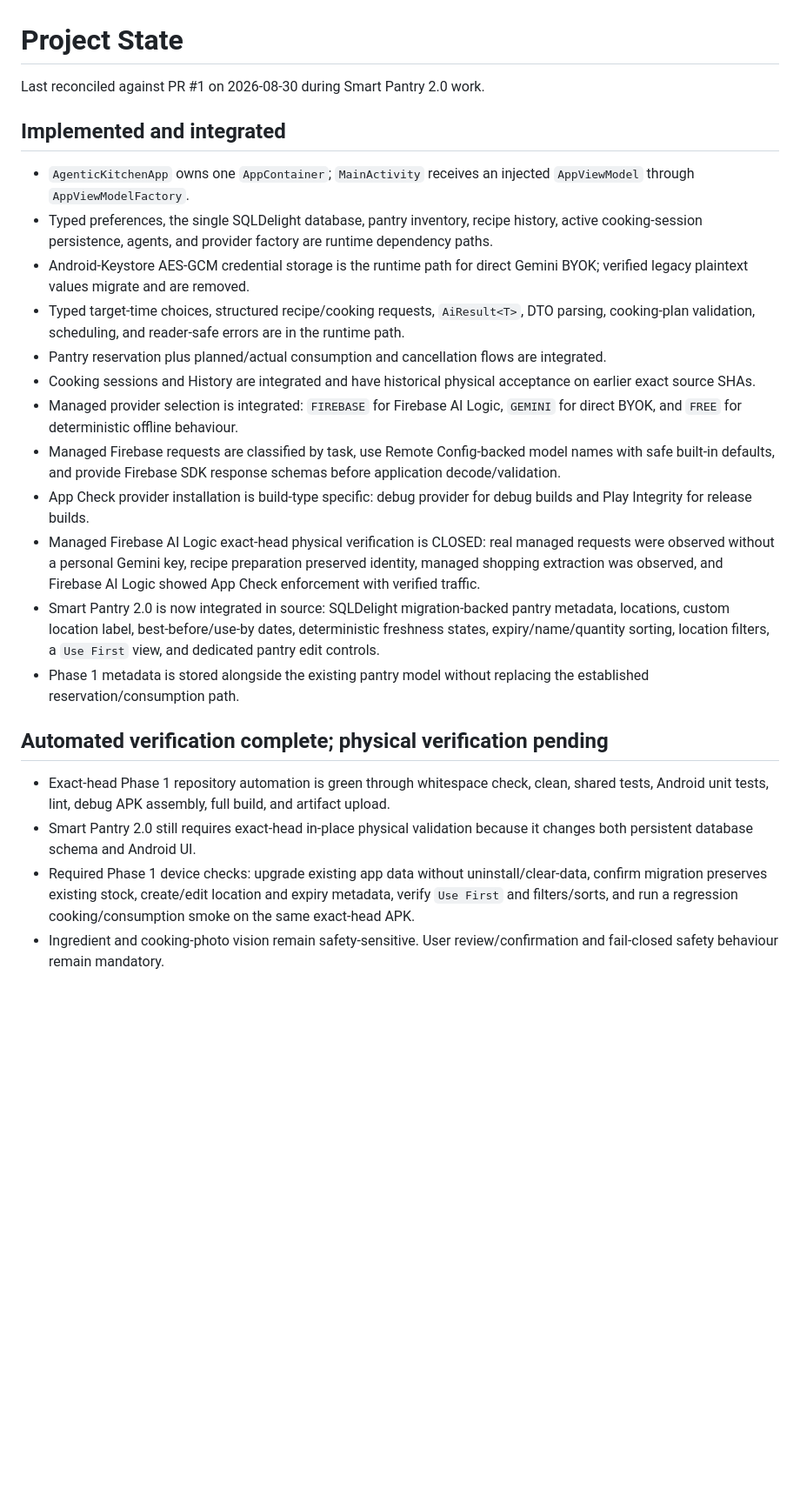
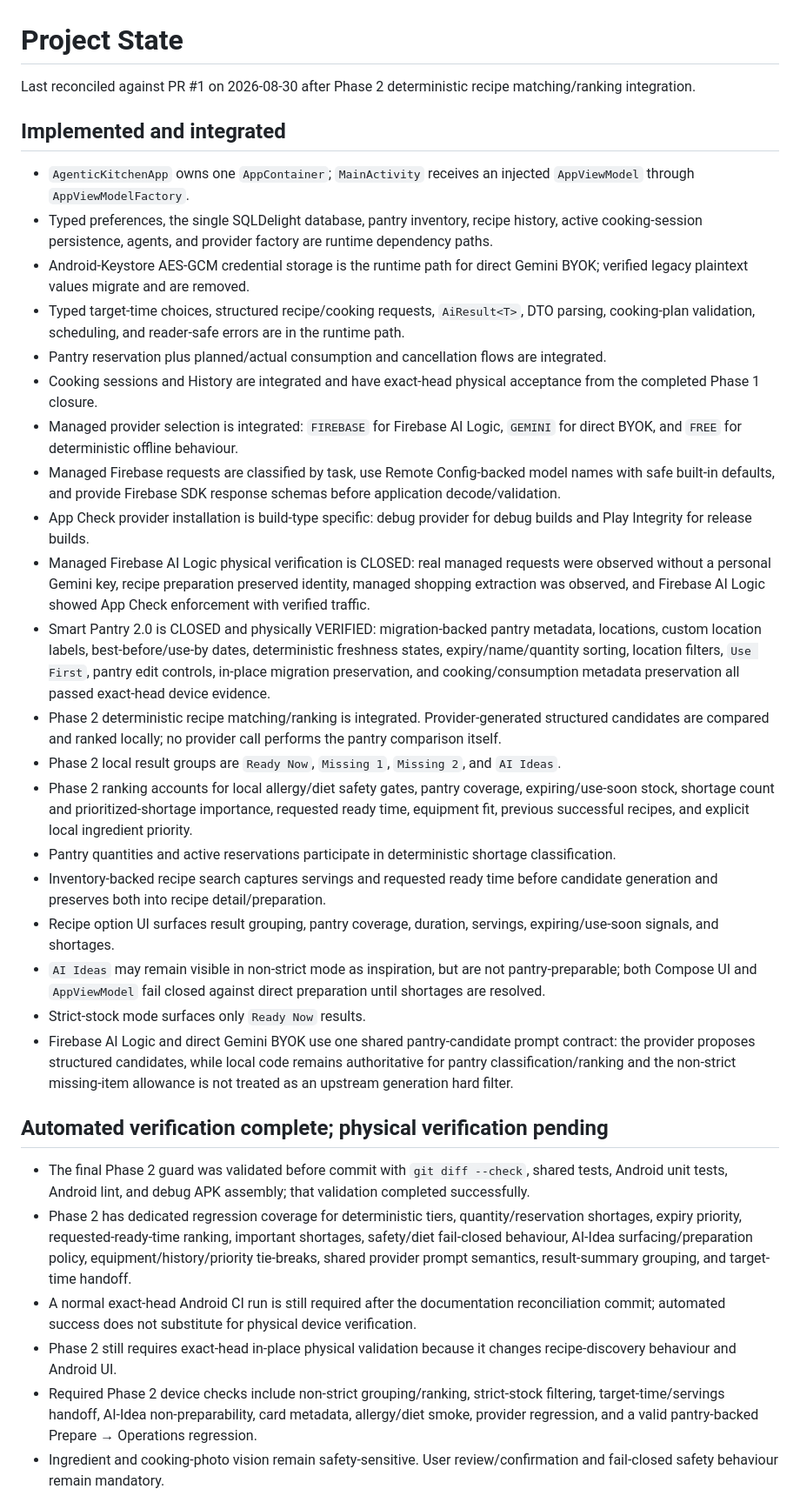
Before and after one commit to chaglaruk/AgenticKitchen, a Markdown page: docs/PROJECT_STATE.md, the part around one of its changes. Shown at 87% size. Rendered like a GitHub page; blank space fills up the shorter version.

Commit message:
docs: reconcile project state after phase 2 integration

```diff
--- a/docs/PROJECT_STATE.md
+++ b/docs/PROJECT_STATE.md
@@ -1,6 +1,6 @@
 # Project State
 
-Last reconciled against PR #1 on 2026-08-30 during Smart Pantry 2.0 work.
+Last reconciled against PR #1 on 2026-08-30 after Phase 2 deterministic recipe matching/ranking integration.
 
 ## Implemented and integrated
 
@@ -9,19 +9,29 @@ Last reconciled against PR #1 on 2026-08-30 during Smart Pantry 2.0 work.
 - Android-Keystore AES-GCM credential storage is the runtime path for direct Gemini BYOK; verified legacy plaintext values migrate and are removed.
 - Typed target-time choices, structured recipe/cooking requests, `AiResult<T>`, DTO parsing, cooking-plan validation, scheduling, and reader-safe errors are in the runtime path.
 - Pantry reservation plus planned/actual consumption and cancellation flows are integrated.
-- Cooking sessions and History are integrated and have historical physical acceptance on earlier exact source SHAs.
+- Cooking sessions and History are integrated and have exact-head physical acceptance from the completed Phase 1 closure.
 - Managed provider selection is integrated: `FIREBASE` for Firebase AI Logic, `GEMINI` for direct BYOK, and `FREE` for deterministic offline behaviour.
 - Managed Firebase requests are classified by task, use Remote Config-backed model names with safe built-in defaults, and provide Firebase SDK response schemas before application decode/validation.
 - App Check provider installation is build-type specific: debug provider for debug builds and Play Integrity for release builds.
-- Managed Firebase AI Logic exact-head physical verification is CLOSED: real managed requests were observed without a personal Gemini key, recipe preparation preserved identity, managed shopping extraction was observed, and Firebase AI Logic showed App Check enforcement with verified traffic.
-- Smart Pantry 2.0 is now integrated in source: SQLDelight migration-backed pantry metadata, locations, custom location label, best-before/use-by dates, deterministic freshness states, expiry/name/quantity sorting, location filters, a `Use First` view, and dedicated pantry edit controls.
-- Phase 1 metadata is stored alongside the existing pantry model without replacing the established reservation/consumption path.
+- Managed Firebase AI Logic physical verification is CLOSED: real managed requests were observed without a personal Gemini key, recipe preparation preserved identity, managed shopping extraction was observed, and Firebase AI Logic showed App Check enforcement with verified traffic.
+- Smart Pantry 2.0 is CLOSED and physically VERIFIED: migration-backed pantry metadata, locations, custom location labels, best-before/use-by dates, deterministic freshness states, expiry/name/quantity sorting, location filters, `Use First`, pantry edit controls, in-place migration preservation, and cooking/consumption metadata preservation all passed exact-head device evidence.
+- Phase 2 deterministic recipe matching/ranking is integrated. Provider-generated structured candidates are compared and ranked locally; no provider call performs the pantry comparison itself.
+- Phase 2 local result groups are `Ready Now`, `Missing 1`, `Missing 2`, and `AI Ideas`.
+- Phase 2 ranking accounts for local allergy/diet safety gates, pantry coverage, expiring/use-soon stock, shortage count and prioritized-shortage importance, requested ready time, equipment fit, previous successful recipes, and explicit local ingredient priority.
+- Pantry quantities and active reservations participate in deterministic shortage classification.
+- Inventory-backed recipe search captures servings and requested ready time before candidate generation and preserves both into recipe detail/preparation.
+- Recipe option UI surfaces result grouping, pantry coverage, duration, servings, expiring/use-soon signals, and shortages.
+- `AI Ideas` may remain visible in non-strict mode as inspiration, but are not pantry-preparable; both Compose UI and `AppViewModel` fail closed against direct preparation until shortages are resolved.
+- Strict-stock mode surfaces only `Ready Now` results.
+- Firebase AI Logic and direct Gemini BYOK use one shared pantry-candidate prompt contract: the provider proposes structured candidates, while local code remains authoritative for pantry classification/ranking and the non-strict missing-item allowance is not treated as an upstream generation hard filter.
 
 ## Automated verification complete; physical verification pending
 
-- Exact-head Phase 1 repository automation is green through whitespace check, clean, shared tests, Android unit tests, lint, debug APK assembly, full build, and artifact upload.
-- Smart Pantry 2.0 still requires exact-head in-place physical validation because it changes both persistent database schema and Android UI.
-- Required Phase 1 device checks: upgrade existing app data without uninstall/clear-data, confirm migration preserves existing stock, create/edit location and expiry metadata, verify `Use First` and filters/sorts, and run a regression cooking/consumption smoke on the same exact-head APK.
+- The final Phase 2 guard was validated before commit with `git diff --check`, shared tests, Android unit tests, Android lint, and debug APK assembly; that validation completed successfully.
+- Phase 2 has dedicated regression coverage for deterministic tiers, quantity/reservation shortages, expiry priority, requested-ready-time ranking, important shortages, safety/diet fail-closed behaviour, AI-Idea surfacing/preparation policy, equipment/history/priority tie-breaks, shared provider prompt semantics, result-summary grouping, and target-time handoff.
+- A normal exact-head Android CI run is still required after the documentation reconciliation commit; automated success does not substitute for physical device verification.
+- Phase 2 still requires exact-head in-place physical validation because it changes recipe-discovery behaviour and Android UI.
+- Required Phase 2 device checks include non-strict grouping/ranking, strict-stock filtering, target-time/servings handoff, AI-Idea non-preparability, card metadata, allergy/diet smoke, provider regression, and a valid pantry-backed Prepare → Operations regression.
 - Ingredient and cooking-photo vision remain safety-sensitive. User review/confirmation and fail-closed safety behaviour remain mandatory.
 
 ## Foundation only / incomplete
```
Also changed, not shown: other parts of docs/PROJECT_STATE.md (+9 -9 lines).
